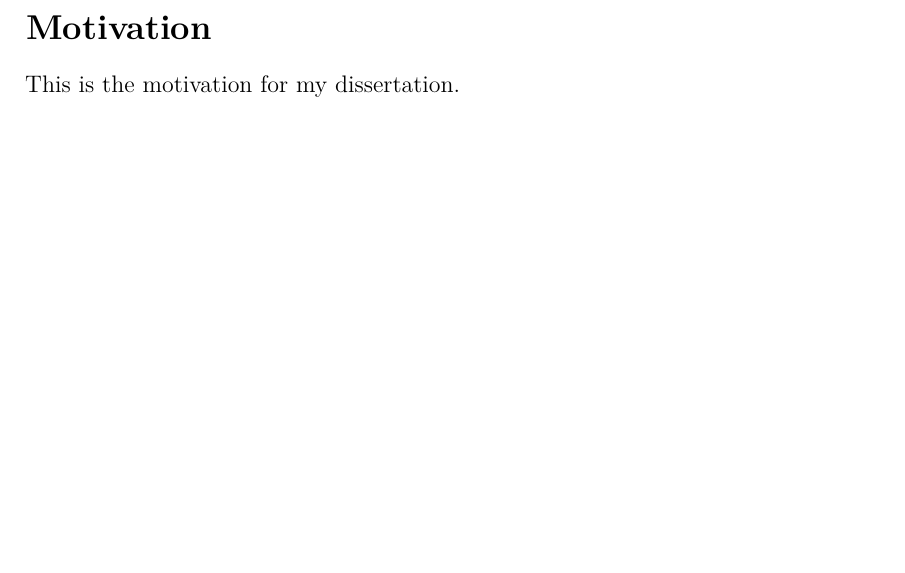
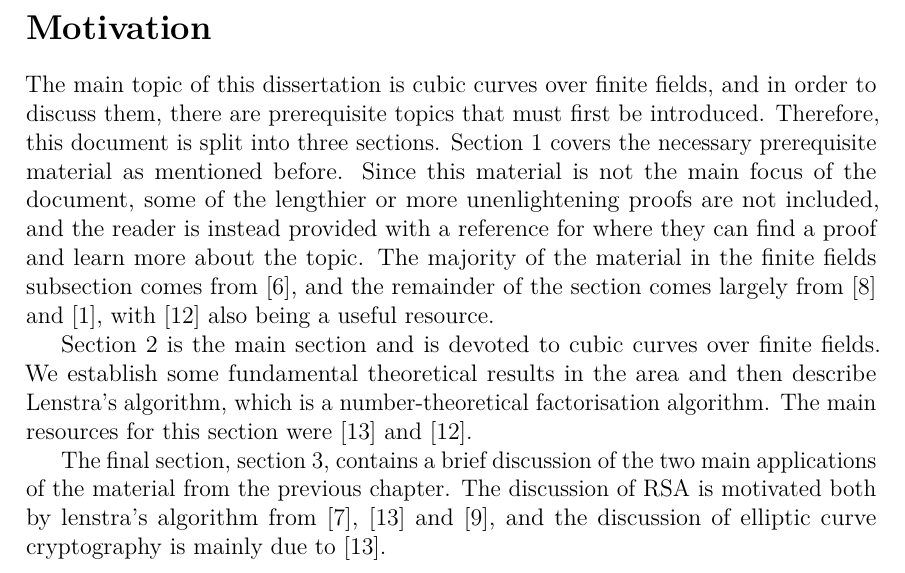
Before and after one commit to WillOnGit/dissertation, a LaTeX thesis (LaTeX/dissertation.tex, which reads LaTeX/motivation.tex): part of page 3 of 34, cut so that both start at the same text, the shorter picture padded with empty space. Compiled offline with pdfLaTeX.

Commit message:
Write initial motivation

```diff
--- a/LaTeX/motivation.tex
+++ b/LaTeX/motivation.tex
@@ -1 +1,12 @@
-This is the motivation for my dissertation.
+The main topic of this dissertation is cubic curves over finite fields, and in order to discuss them, there are prerequisite topics that must first be introduced.
+Therefore, this document is split into three sections.
+\Cref{prerequisite-section} covers the necessary prerequisite material as mentioned before.
+Since this material is not the main focus of the document, some of the lengthier or more unenlightening proofs are not included, and the reader is instead provided with a reference for where they can find a proof and learn more about the topic.
+The majority of the material in the finite fields subsection comes from \cite{111-lectures}, and the remainder of the section comes largely from \cite{323-lectures} and \cite{bix2006}, with \cite{silverman2009} also being a useful resource.
+
+\Cref{theory-section} is the main section and is devoted to cubic curves over finite fields.
+We establish some fundamental theoretical results in the area and then describe Lenstra's algorithm, which is a number-theoretical factorisation algorithm.
+The main resources for this section were \cite{tate2013} and \cite{silverman2009}.
+
+The final section, \cref{discussion-section}, contains a brief discussion of the two main applications of the material from the previous chapter.
+The discussion of RSA is motivated both by lenstra's algorithm from \cite{lenstra1987}, \cite{tate2013} and \cite{menezes1996}, and the discussion of elliptic curve cryptography is mainly due to \cite{tate2013}.
```
